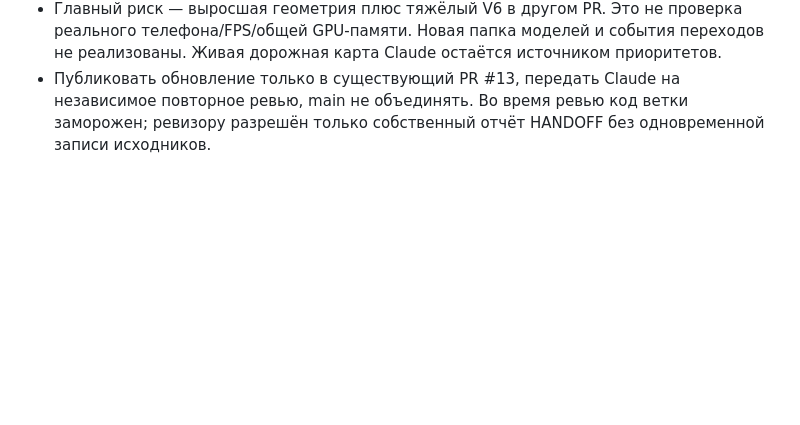
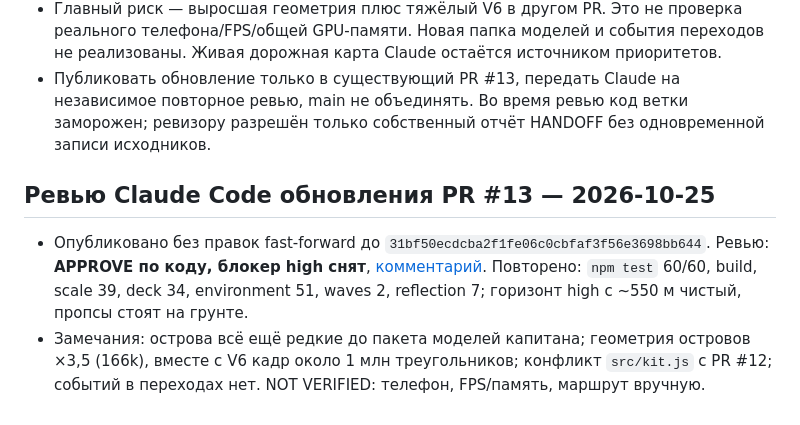
Before and after one commit to tixzeo/pirate-treasures2, a Markdown page: docs/HANDOFF.md, the part around the change. Drawn GitHub-style; blank space fills up the shorter version.

Commit message:
Update handoff: review of updated PR
Co-Authored-By: Claude Opus 5.5 <noreply@anthropic.com>
Claude-Session: https://claude.ai/code/session_01CNmCdys12Rcm7vuTQQE6Tu

```diff
--- a/docs/HANDOFF.md
+++ b/docs/HANDOFF.md
@@ -177,3 +177,8 @@
 - Расширенный WebGL environment: 51/51; осмотрены шесть островов, берег, камера внутри, вулкан сбоку и low/medium/high. Отчёт и доказательства: `docs/ISLAND_POLISH.md`, `docs/environment/polish/`.
 - Главный риск — выросшая геометрия плюс тяжёлый V6 в другом PR. Это не проверка реального телефона/FPS/общей GPU-памяти. Новая папка моделей и события переходов не реализованы. Живая дорожная карта Claude остаётся источником приоритетов.
 - Публиковать обновление только в существующий PR #13, передать Claude на независимое повторное ревью, main не объединять. Во время ревью код ветки заморожен; ревизору разрешён только собственный отчёт HANDOFF без одновременной записи исходников.
+
+## Ревью Claude Code обновления PR #13 — 2026-10-25
+
+- Опубликовано без правок fast-forward до `31bf50ecdcba2f1fe06c0cbfaf3f56e3698bb644`. Ревью: **APPROVE по коду, блокер high снят**, [комментарий](https://github.com/tixzeo/pirate-treasures2/pull/13#issuecomment-6403323633). Повторено: `npm test` 60/60, build, scale 39, deck 34, environment 51, waves 2, reflection 7; горизонт high с ~550 м чистый, пропсы стоят на грунте.
+- Замечания: острова всё ещё редкие до пакета моделей капитана; геометрия островов ×3,5 (166k), вместе с V6 кадр около 1 млн треугольников; конфликт `src/kit.js` с PR #12; событий в переходах нет. NOT VERIFIED: телефон, FPS/память, маршрут вручную.
```
